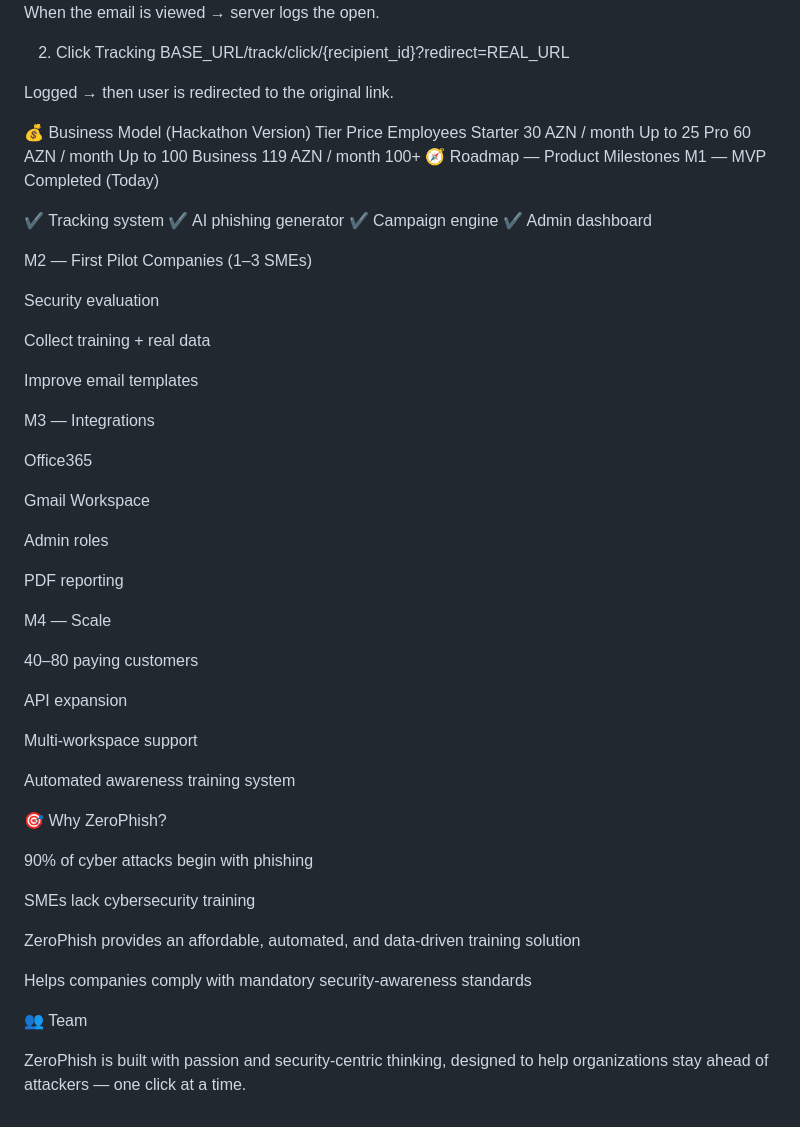
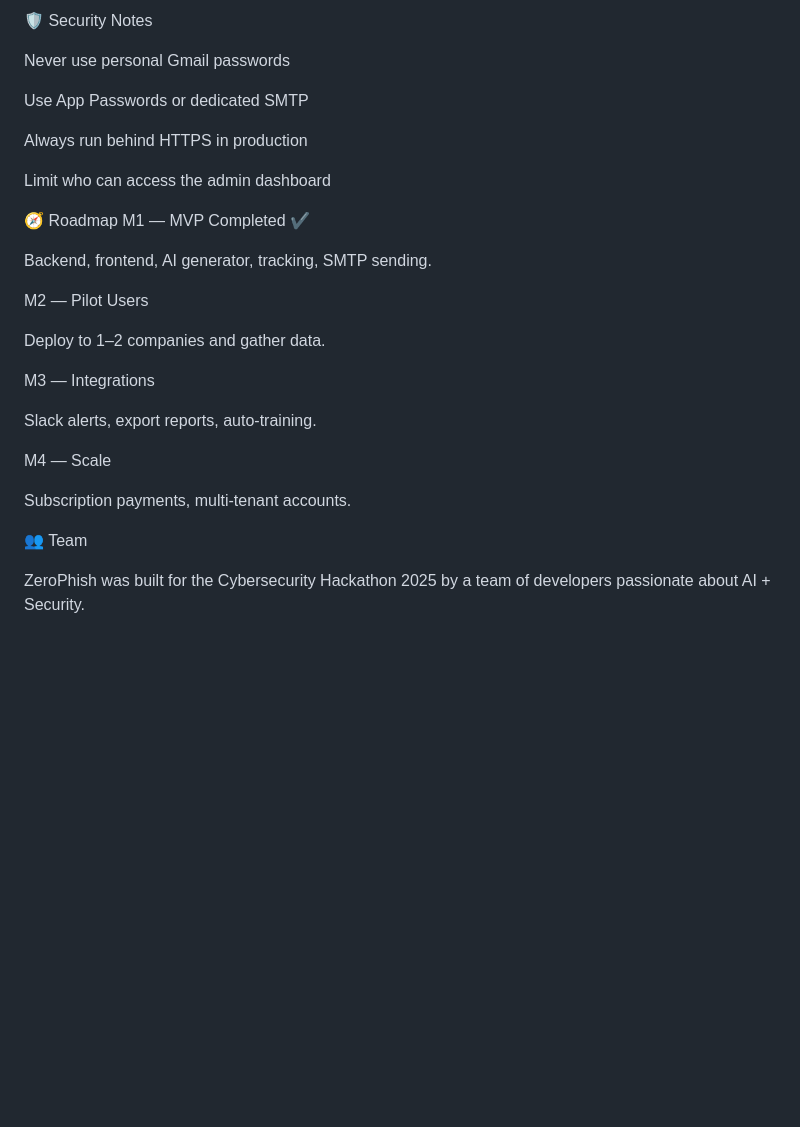
Before and after one commit to shahin1717/aihack, a Markdown page: README.md, the part around the change printed below. Rendered like a GitHub page; blank space fills up the shorter version.

```diff
--- a/README.md
+++ b/README.md
@@ -126,64 +173,32 @@ Injected code:
 
+🛡 Security Notes
 
-When the email is viewed → server logs the open.
+Never use personal Gmail passwords
 
-2. Click Tracking
-BASE_URL/track/click/{recipient_id}?redirect=REAL_URL
+Use App Passwords or dedicated SMTP
 
+Always run behind HTTPS in production
 
-Logged → then user is redirected to the original link.
+Limit who can access the admin dashboard
 
-💰 Business Model (Hackathon Version)
-Tier	Price	Employees
-Starter	30 AZN / month	Up to 25
-Pro	60 AZN / month	Up to 100
-Business	119 AZN / month	100+
-🧭 Roadmap — Product Milestones
-M1 — MVP Completed (Today)
+🧭 Roadmap
+M1 — MVP Completed ✔
 
-✔️ Tracking system
-✔️ AI phishing generator
-✔️ Campaign engine
-✔️ Admin dashboard
+Backend, frontend, AI generator, tracking, SMTP sending.
 
-M2 — First Pilot Companies (1–3 SMEs)
+M2 — Pilot Users
 
-Security evaluation
-
-Collect training + real data
-
-Improve email templates
+Deploy to 1–2 companies and gather data.
 
 M3 — Integrations
 
-Office365
-
-Gmail Workspace
-
-Admin roles
-
-PDF reporting
+Slack alerts, export reports, auto-training.
 
 M4 — Scale
 
-40–80 paying customers
-
-API expansion
-
-Multi-workspace support
-
-Automated awareness training system
-
-🎯 Why ZeroPhish?
-
-90% of cyber attacks begin with phishing
-
-SMEs lack cybersecurity training
-
-ZeroPhish provides an affordable, automated, and data-driven training solution
-
-Helps companies comply with mandatory security-awareness standards
+Subscription payments, multi-tenant accounts.
 
 👥 Team
 
-ZeroPhish is built with passion and security-centric thinking, designed to help organizations stay ahead of attackers — one click at a time.
+ZeroPhish was built for the Cybersecurity Hackathon 2025
+by a team of developers passionate about AI + Security.
```
Also changed, not shown: other parts of README.md (+116 -69 lines).
